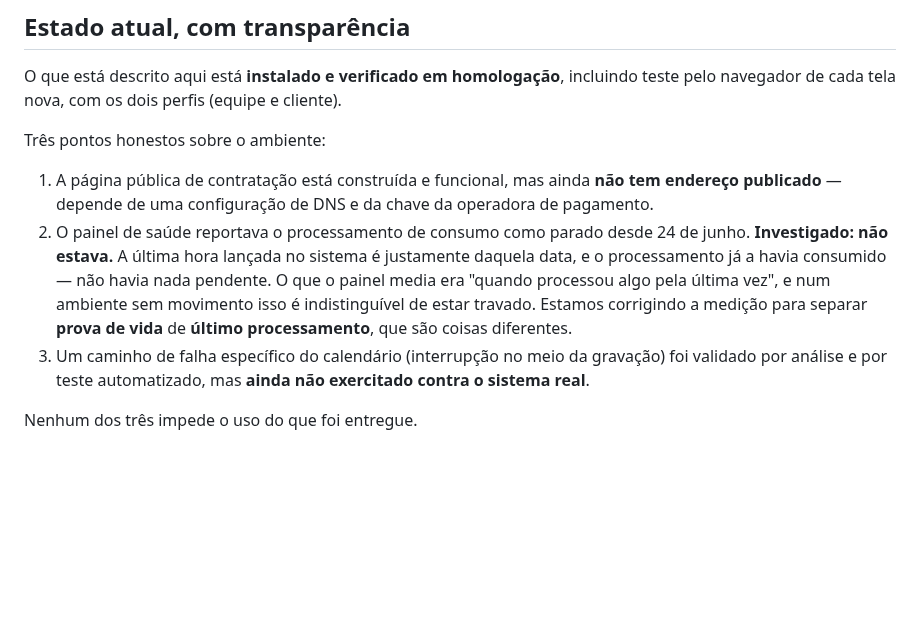
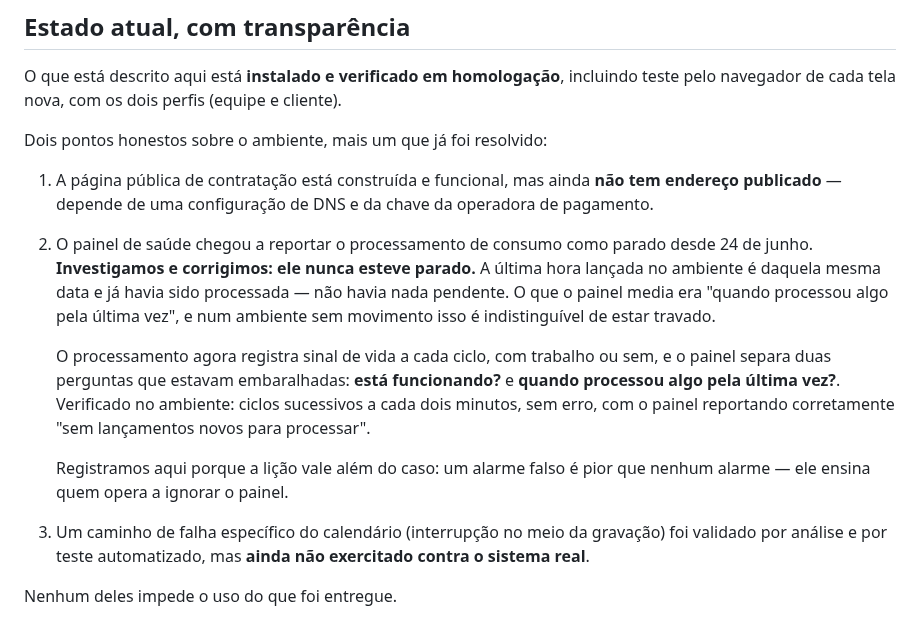
Before and after one commit to williamroot/ground-control, a Markdown page: docs/ENTREGA-E-ROADMAP.md, the part around the change. Drawn GitHub-style; blank space fills up the shorter version.

Commit message:
docs: worker nunca esteve parado — resposta definitiva no documento de entrega
Troca o 'estamos corrigindo' pelo resultado verificado: ciclos sucessivos a cada
dois minutos, sem erro, e o painel reportando corretamente 'sem lançamentos novos
para processar'.

O item sai da lista de pendências e vira um caso resolvido — com a lição
registrada, que vale além dele: um alarme falso é pior que nenhum alarme, porque
ensina quem opera a ignorar o painel.

Co-Authored-By: Claude Opus 5 (1M context) <noreply@anthropic.com>
Claude-Session: https://claude.ai/code/session_01WYLfYg54Sk3Z8Z2zeHj2Z3

```diff
--- a/docs/ENTREGA-E-ROADMAP.md
+++ b/docs/ENTREGA-E-ROADMAP.md
@@ -235,20 +235,28 @@ demonstra.
 O que está descrito aqui está **instalado e verificado em homologação**, incluindo
 teste pelo navegador de cada tela nova, com os dois perfis (equipe e cliente).
 
-Três pontos honestos sobre o ambiente:
+Dois pontos honestos sobre o ambiente, mais um que já foi resolvido:
 
 1. A página pública de contratação está construída e funcional, mas ainda **não
    tem endereço publicado** — depende de uma configuração de DNS e da chave da
    operadora de pagamento.
-2. O painel de saúde reportava o processamento de consumo como parado desde 24 de
-   junho. **Investigado: não estava.** A última hora lançada no sistema é
-   justamente daquela data, e o processamento já a havia consumido — não havia
-   nada pendente. O que o painel media era "quando processou algo pela última
-   vez", e num ambiente sem movimento isso é indistinguível de estar travado.
-   Estamos corrigindo a medição para separar **prova de vida** de **último
-   processamento**, que são coisas diferentes.
+2. O painel de saúde chegou a reportar o processamento de consumo como parado
+   desde 24 de junho. **Investigamos e corrigimos: ele nunca esteve parado.** A
+   última hora lançada no ambiente é daquela mesma data e já havia sido
+   processada — não havia nada pendente. O que o painel media era "quando
+   processou algo pela última vez", e num ambiente sem movimento isso é
+   indistinguível de estar travado.
+
+   O processamento agora registra sinal de vida a cada ciclo, com trabalho ou sem,
+   e o painel separa duas perguntas que estavam embaralhadas: **está funcionando?**
+   e **quando processou algo pela última vez?**. Verificado no ambiente: ciclos
+   sucessivos a cada dois minutos, sem erro, com o painel reportando corretamente
+   "sem lançamentos novos para processar".
+
+   Registramos aqui porque a lição vale além do caso: um alarme falso é pior que
+   nenhum alarme — ele ensina quem opera a ignorar o painel.
 3. Um caminho de falha específico do calendário (interrupção no meio da gravação)
    foi validado por análise e por teste automatizado, mas **ainda não exercitado
    contra o sistema real**.
 
-Nenhum dos três impede o uso do que foi entregue.
+Nenhum deles impede o uso do que foi entregue.
```
